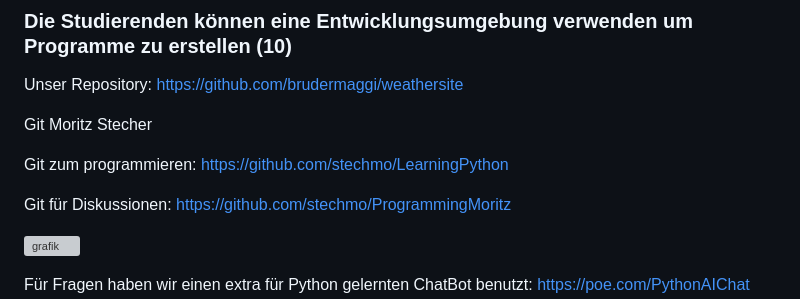
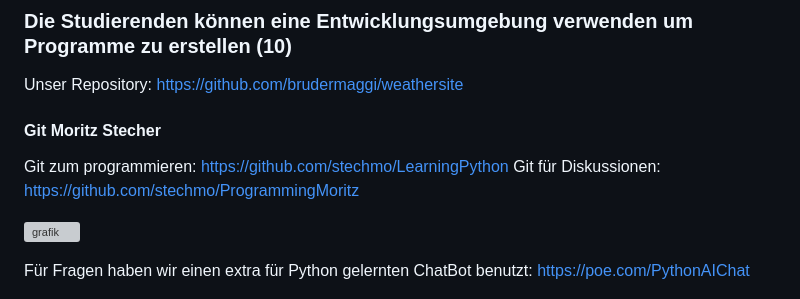
Before and after one commit to brudermaggi/weathersite, a Markdown page: grading.md, the part around the change. Rendered like a GitHub page; grey boxes are pictures that could not be loaded.

```diff
--- a/grading.md
+++ b/grading.md
@@ -71,10 +71,9 @@ def get_location():
 Unser Repository:
 https://github.com/brudermaggi/weathersite
 
-Git Moritz Stecher
 
+#### Git Moritz Stecher
 Git zum programmieren: https://github.com/stechmo/LearningPython
-
 Git für Diskussionen: https://github.com/stechmo/ProgrammingMoritz
 
 <!-- VSC -->
```
